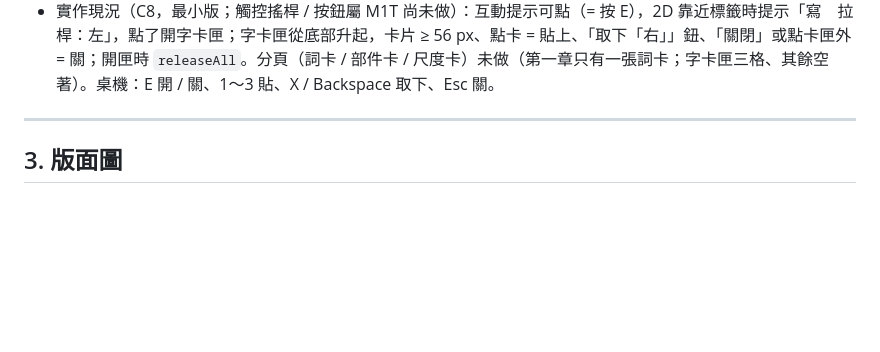
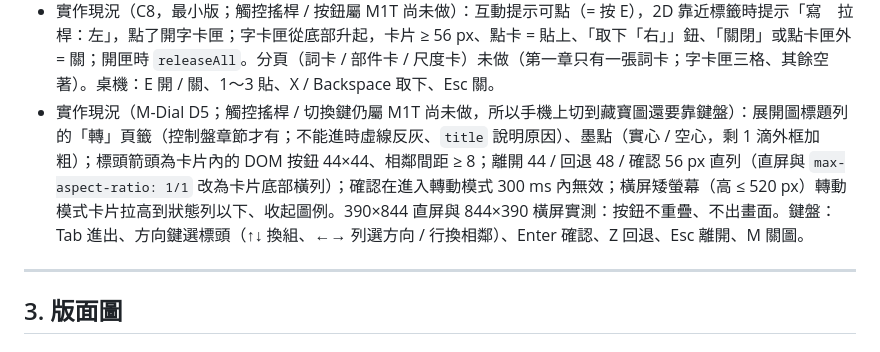
Before and after one commit to lumichen1013-beep/School-GTA, a Markdown page: docs/puzzle/mobile-controls-v0.1.md, the part around the change. GitHub-like rendering; blank space fills up the shorter version.

```diff
--- a/docs/puzzle/mobile-controls-v0.1.md
+++ b/docs/puzzle/mobile-controls-v0.1.md
@@ -118,6 +118,7 @@
 - 新文字 key：`ui.touch.btn.map`、`ui.prompt.touch.write`、`ui.prompt.touch.pull`、`ui.cards.*`（分頁名、關閉、取下）；v0.4：`ui.prompt.touch.activate`（「點一下 啟動 {label}」）、`ui.turn.tab`（轉）、`ui.turn.confirm`、`ui.turn.undo`、`ui.turn.exit`、`ui.turn.ink`（「墨 {n} / {max}」）、`ui.turn.header.<row|col|cell|layer|slice>`（標頭 aria-label，含序號與方向）、`msg.dial.*`（轉不動原因）。
 - 測試補充（第 8 節）：字卡匣開關時 `releaseAll`；點卡 = 一個 `WorldCommand`（架構 4.17）；預覽點擊不改狀態；直屏時展開圖不遮住互動鍵；v0.4 轉動模式測試見第 8 節。
 - 實作現況（C8，最小版；觸控搖桿 / 按鈕屬 M1T 尚未做）：互動提示可點（= 按 E），2D 靠近標籤時提示「寫　拉桿：左」，點了開字卡匣；字卡匣從底部升起，卡片 ≥ 56 px、點卡 = 貼上、「取下「右」」鈕、「關閉」或點卡匣外 = 關；開匣時 `releaseAll`。分頁（詞卡 / 部件卡 / 尺度卡）未做（第一章只有一張詞卡；字卡匣三格、其餘空著）。桌機：E 開 / 關、1～3 貼、X / Backspace 取下、Esc 關。
+- 實作現況（M-Dial D5；觸控搖桿 / 切換鍵仍屬 M1T 尚未做，所以手機上切到藏寶圖還要靠鍵盤）：展開圖標題列的「轉」頁籤（控制盤章節才有；不能進時虛線反灰、`title` 說明原因）、墨點（實心 / 空心，剩 1 滴外框加粗）；標頭箭頭為卡片內的 DOM 按鈕 44×44、相鄰間距 ≥ 8；離開 44 / 回退 48 / 確認 56 px 直列（直屏與 `max-aspect-ratio: 1/1` 改為卡片底部橫列）；確認在進入轉動模式 300 ms 內無效；橫屏矮螢幕（高 ≤ 520 px）轉動模式卡片拉高到狀態列以下、收起圖例。390×844 直屏與 844×390 橫屏實測：按鈕不重疊、不出畫面。鍵盤：Tab 進出、方向鍵選標頭（↑↓ 換組、←→ 列選方向 / 行換相鄰）、Enter 確認、Z 回退、Esc 離開、M 關圖。
 
 ---
 
```
Also changed, not shown: docs/puzzle/architecture-v0.2.md (+3 -1 lines), docs/puzzle/game-spec-v0.2.md (+2 -2 lines).
